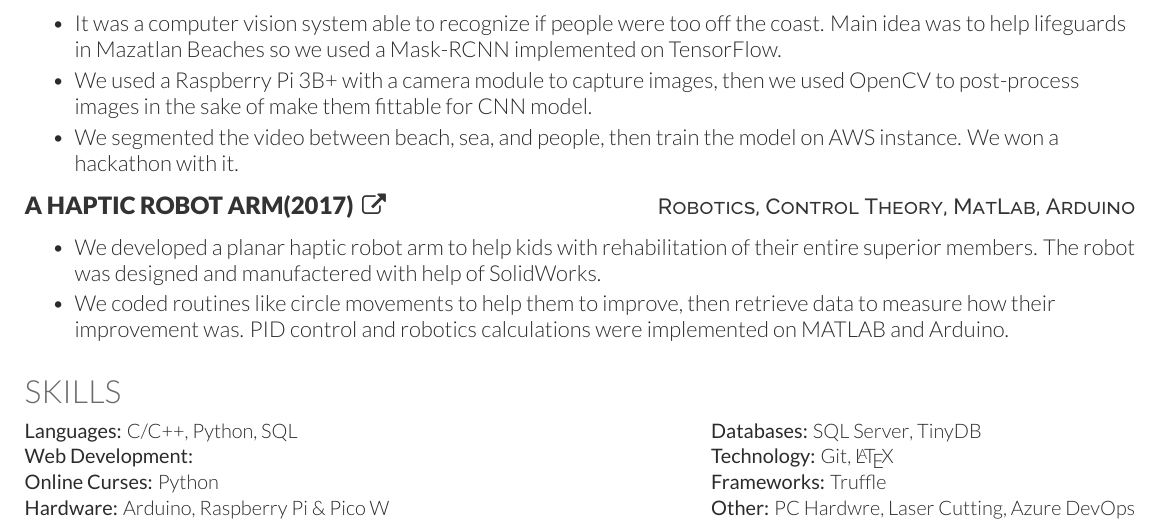
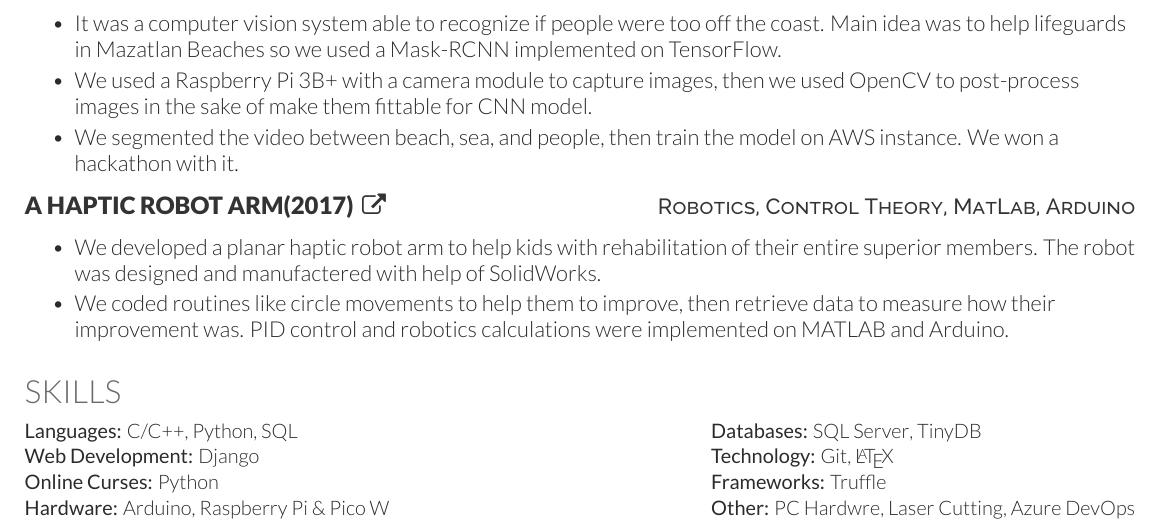
Before and after one commit to AdCons/my-resume, a LaTeX CV (resume.tex): part of page 2 of 2, cut so that both start at the same text. Compiled offline with XeLaTeX.

Commit message:
feat: :sparkles: add web dev skill
Django

```diff
--- a/resume.tex
+++ b/resume.tex
@@ -149,7 +149,7 @@
     \doubleItem{Languages:}{C/C++, Python, SQL}
                {Databases:}{\href{https://www.microsoft.com/en-us/sql-server/}{SQL Server}, \href{https://tinydb.readthedocs.io/en/latest/}{TinyDB}}
     \\
-    \doubleItem{Web Development:}{}
+    \doubleItem{Web Development:}{Django}
                {Technology:}{Git, \LaTeX}
     \\
     \doubleItem{Online Curses:}{\href{https://www.udemy.com/certificate/UC-NTRR1TAC/}{Python}}
```
Also changed, not shown: resume.pdf, 3 other files.
